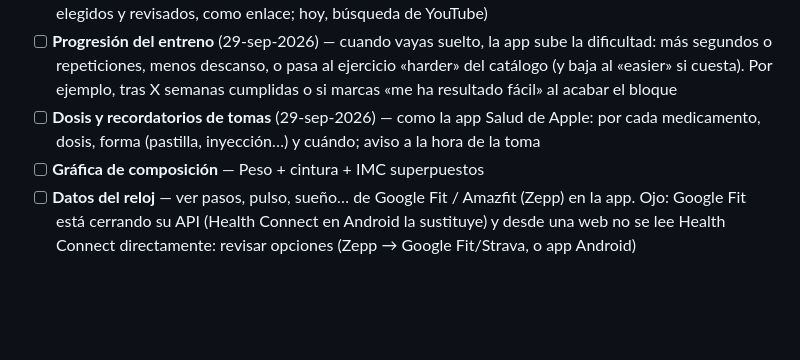
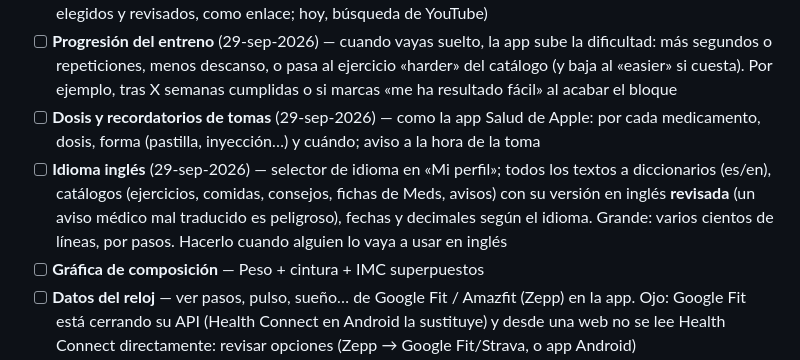
Before and after one commit to fvilpaz/health-tracker, a Markdown page: docs/PLAN.md, the part around the change. Drawn GitHub-style; blank space fills up the shorter version.

Commit message:
docs(plan): idioma inglés como mejora futura
Co-Authored-By: Claude Opus 5.5 <noreply@anthropic.com>

```diff
--- a/docs/PLAN.md
+++ b/docs/PLAN.md
@@ -40,6 +40,7 @@
 - [ ] **Perfiles + cuestionario al crearlo** (29-sep-2026) — catálogo público (enfermedades, medicación, ejercicios con variantes) + perfil en el navegador (datos, enfermedades, medicación, nivel, molestias, días, comida). Meds, nutrición y entreno según el perfil. Menores de 18: sin metas de peso. Inicio: entras con tu perfil directo a la app (hoy «Cancelar» en la configuración no guarda nada y vuelve a salir cada vez); el cuestionario solo al CREAR perfil y al acabar el ciclo, aviso «¿empiezas otro plan?». Pasos: 1a cuestionario + «Mi perfil», un perfil por aparato (HECHO 29-sep-2026) → 2 Meds (fichas según el perfil) y 3 nutrición generada del perfil con docs/FUENTES.md (HECHO 29-sep-2026; falta escribir fichas para tensión, colesterol, tiroides, asma, corazón, embarazo…) → 4 entreno según el perfil (HECHO 29-sep-2026: rutina.js: con perfil, bloques del formulario; sin perfil, los de siempre; catálogo: src/data/exercises.json; se elige de la lista, no texto libre; +50 o principiante: nivel 1 sin saltos; vídeos elegidos y revisados, como enlace; hoy, búsqueda de YouTube)
 - [ ] **Progresión del entreno** (29-sep-2026) — cuando vayas suelto, la app sube la dificultad: más segundos o repeticiones, menos descanso, o pasa al ejercicio «harder» del catálogo (y baja al «easier» si cuesta). Por ejemplo, tras X semanas cumplidas o si marcas «me ha resultado fácil» al acabar el bloque
 - [ ] **Dosis y recordatorios de tomas** (29-sep-2026) — como la app Salud de Apple: por cada medicamento, dosis, forma (pastilla, inyección…) y cuándo; aviso a la hora de la toma
+- [ ] **Idioma inglés** (29-sep-2026) — selector de idioma en «Mi perfil»; todos los textos a diccionarios (es/en), catálogos (ejercicios, comidas, consejos, fichas de Meds, avisos) con su versión en inglés **revisada** (un aviso médico mal traducido es peligroso), fechas y decimales según el idioma. Grande: varios cientos de líneas, por pasos. Hacerlo cuando alguien lo vaya a usar en inglés
 - [ ] **Gráfica de composición** — Peso + cintura + IMC superpuestos
 - [ ] **Datos del reloj** — ver pasos, pulso, sueño… de Google Fit / Amazfit (Zepp) en la app. Ojo: Google Fit está cerrando su API (Health Connect en Android la sustituye) y desde una web no se lee Health Connect directamente: revisar opciones (Zepp → Google Fit/Strava, o app Android)
 - [ ] **Plan de nutrición dinámico** — Generar menú semanal basado en preferencias
```
